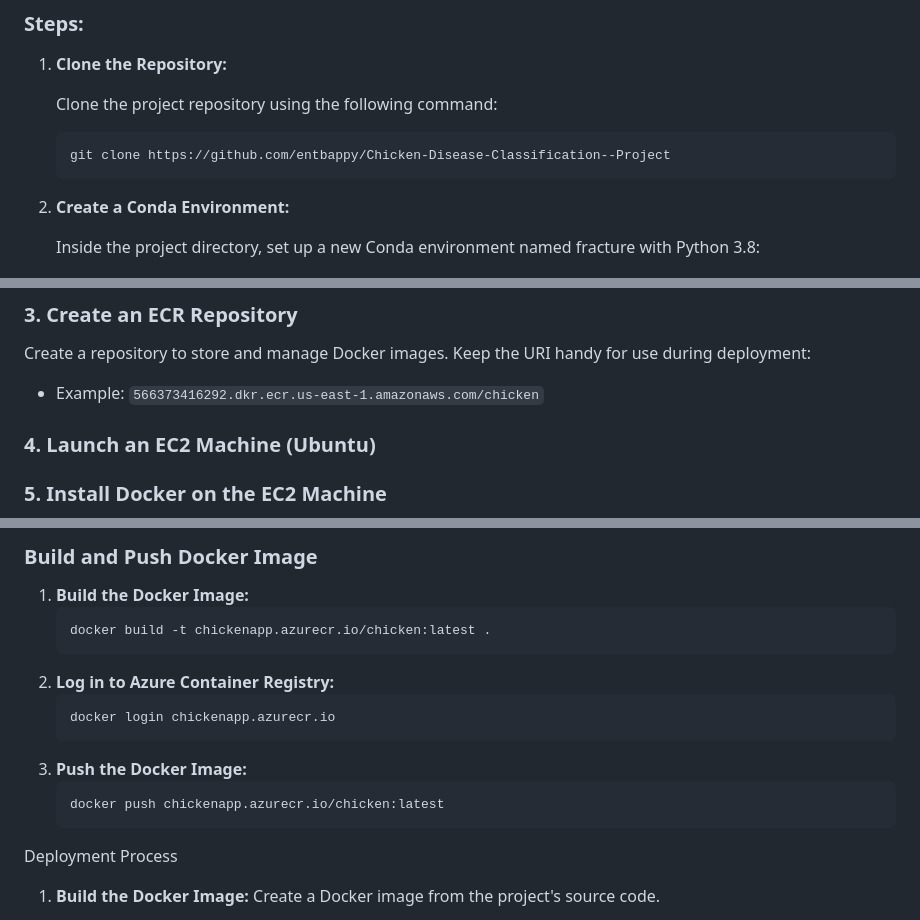
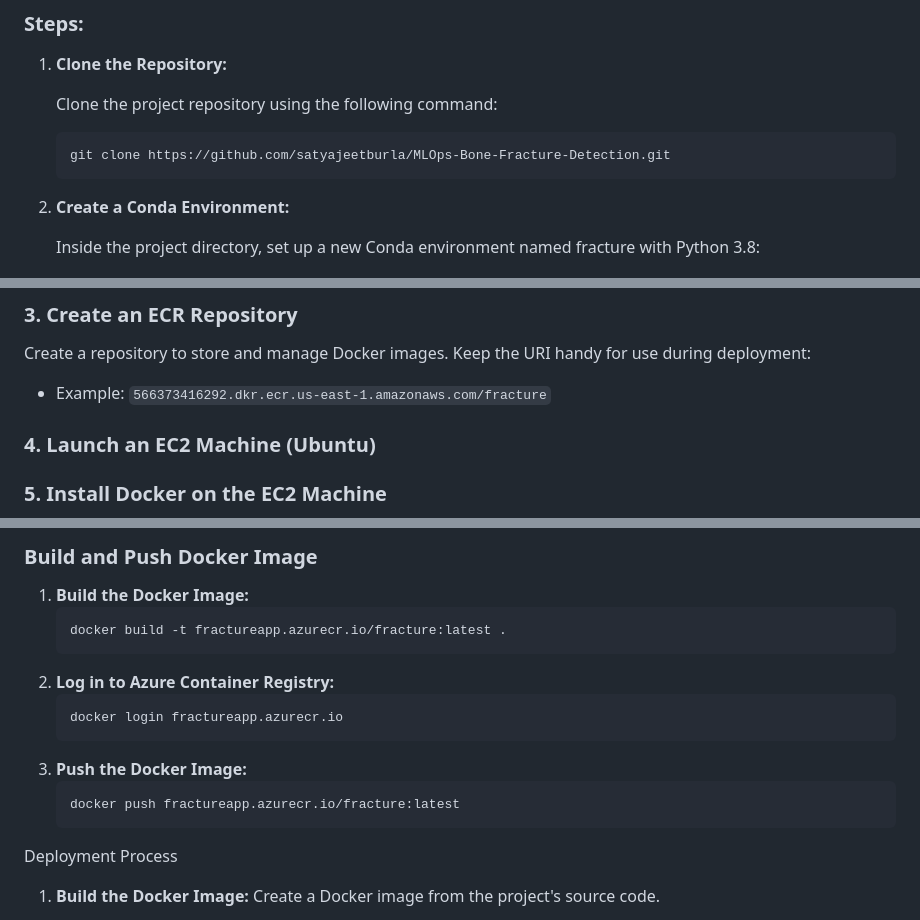
Before and after one commit to satyajeetburla/MLOps-Bone-Fracture-Detection, a Markdown page: README.md, 3 parts joined by grey strips. GitHub-like rendering.

````diff
--- a/README.md
+++ b/README.md
@@ -33,7 +33,7 @@ This project aims to develop an end-to-end machine learning pipeline for classif
    Clone the project repository using the following command:
 
    ```bash
-   git clone https://github.com/entbappy/Chicken-Disease-Classification--Project
+   git clone https://github.com/satyajeetburla/MLOps-Bone-Fracture-Detection.git
    ```
 2. **Create a Conda Environment:**
 
@@ -146,7 +146,7 @@ Utilized for tracking pipeline changes via `dvc.yaml`. Run `dvc init` to initial
 ### 3. Create an ECR Repository
 
    Create a repository to store and manage Docker images. Keep the URI handy for use during deployment:
-   - Example: `566373416292.dkr.ecr.us-east-1.amazonaws.com/chicken`
+   - Example: `566373416292.dkr.ecr.us-east-1.amazonaws.com/fracture`
 
 ### 4. Launch an EC2 Machine (Ubuntu)
 
@@ -188,15 +188,15 @@ Make sure your Azure credentials are securely stored to allow access to the cont
 
 1. **Build the Docker Image:**
    ```bash
-   docker build -t chickenapp.azurecr.io/chicken:latest .
+   docker build -t fractureapp.azurecr.io/fracture:latest .
    ```
 2. **Log in to Azure Container Registry:**
    ```bash
-   docker login chickenapp.azurecr.io
+   docker login fractureapp.azurecr.io
    ```
 3. **Push the Docker Image:**
    ```bash
-   docker push chickenapp.azurecr.io/chicken:latest
+   docker push fractureapp.azurecr.io/fracture:latest
    ```
 Deployment Process
 1. **Build the Docker Image:**
````
